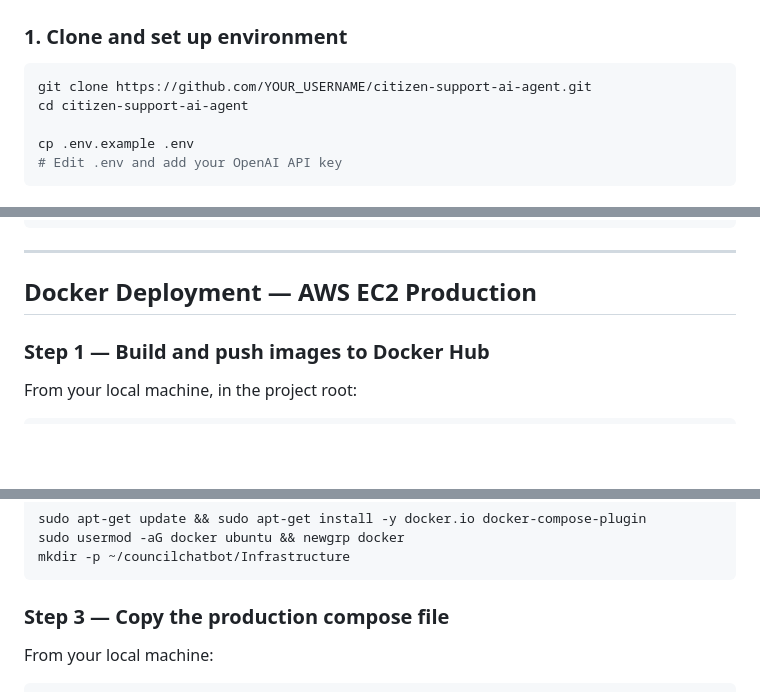
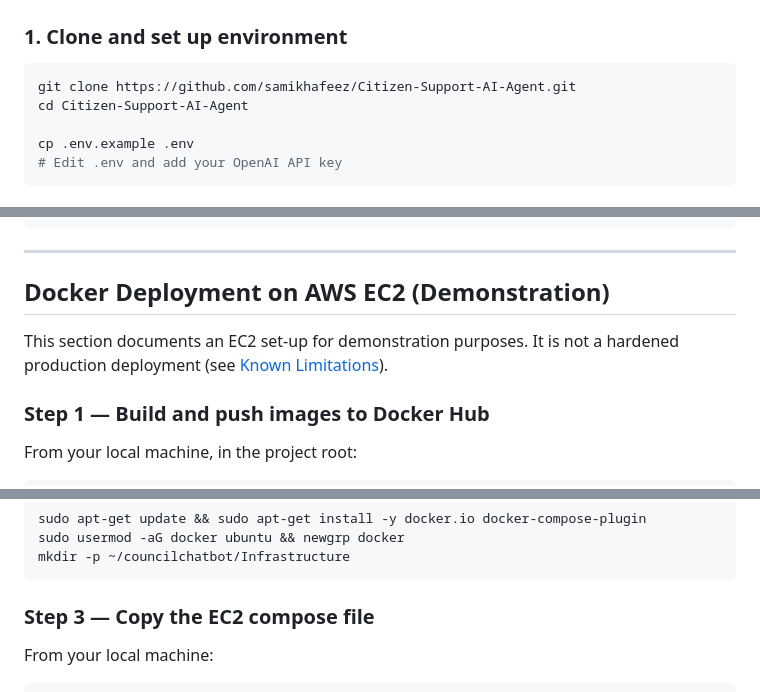
Before and after one commit to samikhafeez/Citizen-Support-AI-Agent, a Markdown page: README.md, 3 parts joined by grey strips. Drawn GitHub-style; blank space fills up the shorter version.

````diff
--- a/README.md
+++ b/README.md
@@ -262,8 +279,8 @@ Citizen-Support-AI-Agent-GitHub/
 ### 1. Clone and set up environment
 
 ```bash
-git clone https://github.com/YOUR_USERNAME/citizen-support-ai-agent.git
-cd citizen-support-ai-agent
+git clone https://github.com/samikhafeez/Citizen-Support-AI-Agent.git
+cd Citizen-Support-AI-Agent
 
 cp .env.example .env
 # Edit .env and add your OpenAI API key
@@ -344,7 +361,9 @@ curl http://localhost:8080/health   # {"status":"ok"}
 
 ---
 
-## Docker Deployment — AWS EC2 Production
+## Docker Deployment on AWS EC2 (Demonstration)
+
+This section documents an EC2 set-up for demonstration purposes. It is not a hardened production deployment (see [Known Limitations](#known-limitations)).
 
 ### Step 1 — Build and push images to Docker Hub
 
@@ -377,7 +396,7 @@ sudo usermod -aG docker ubuntu && newgrp docker
 mkdir -p ~/councilchatbot/Infrastructure
 ```
 
-### Step 3 — Copy the production compose file
+### Step 3 — Copy the EC2 compose file
 
 From your local machine:
 ```bash
````
Also changed, not shown: other parts of README.md (+33 -39 lines).
